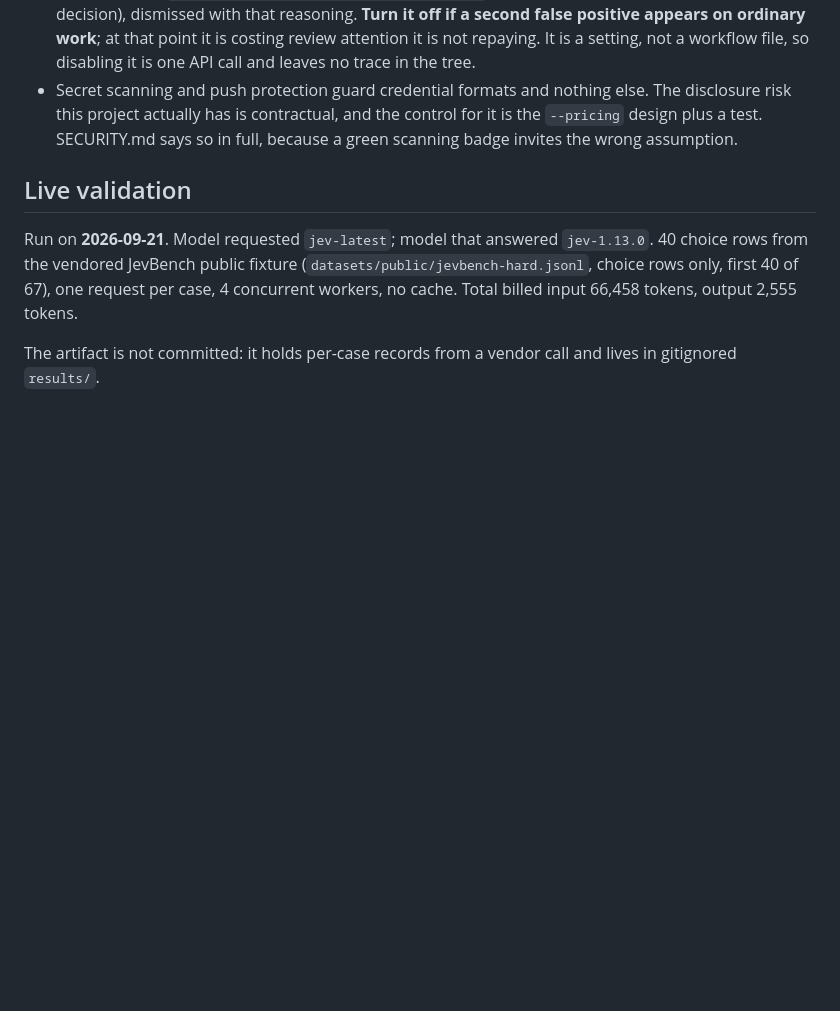
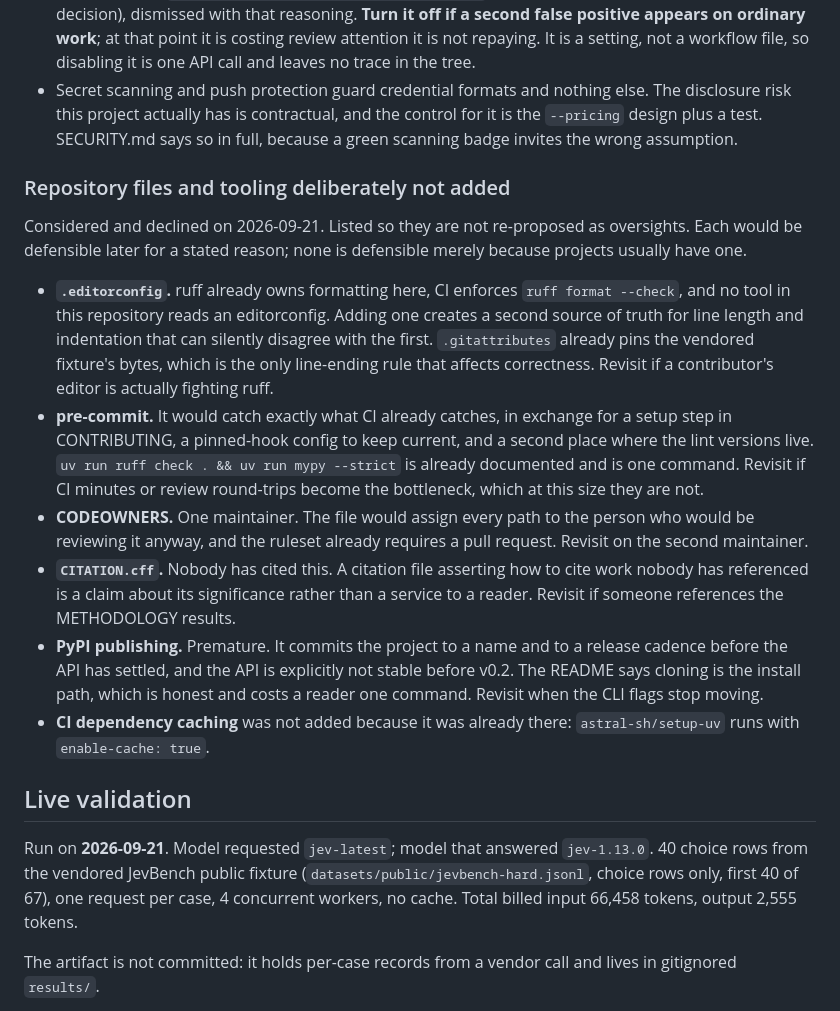
Before and after one commit to TMHSDigital/plumbline, a Markdown page: docs/PLAN.md, the part around the change. Drawn GitHub-style; blank space fills up the shorter version.

```diff
--- a/docs/PLAN.md
+++ b/docs/PLAN.md
@@ -124,6 +124,38 @@ Settled during the build. Reopen one only with a reason, not from scratch.
   else. The disclosure risk this project actually has is contractual, and the
   control for it is the `--pricing` design plus a test. SECURITY.md says so in
   full, because a green scanning badge invites the wrong assumption.
+
+### Repository files and tooling deliberately not added
+
+Considered and declined on 2026-09-21. Listed so they are not re-proposed as
+oversights. Each would be defensible later for a stated reason; none is
+defensible merely because projects usually have one.
+
+- **`.editorconfig`.** ruff already owns formatting here, CI enforces
+  `ruff format --check`, and no tool in this repository reads an editorconfig.
+  Adding one creates a second source of truth for line length and indentation
+  that can silently disagree with the first. `.gitattributes` already pins the
+  vendored fixture's bytes, which is the only line-ending rule that affects
+  correctness. Revisit if a contributor's editor is actually fighting ruff.
+- **pre-commit.** It would catch exactly what CI already catches, in exchange
+  for a setup step in CONTRIBUTING, a pinned-hook config to keep current, and a
+  second place where the lint versions live. `uv run ruff check . && uv run
+  mypy --strict` is already documented and is one command. Revisit if CI
+  minutes or review round-trips become the bottleneck, which at this size they
+  are not.
+- **CODEOWNERS.** One maintainer. The file would assign every path to the
+  person who would be reviewing it anyway, and the ruleset already requires a
+  pull request. Revisit on the second maintainer.
+- **`CITATION.cff`.** Nobody has cited this. A citation file asserting how to
+  cite work nobody has referenced is a claim about its significance rather than
+  a service to a reader. Revisit if someone references the METHODOLOGY results.
+- **PyPI publishing.** Premature. It commits the project to a name and to a
+  release cadence before the API has settled, and the API is explicitly not
+  stable before v0.2. The README says cloning is the install path, which is
+  honest and costs a reader one command. Revisit when the CLI flags stop
+  moving.
+- **CI dependency caching** was not added because it was already there:
+  `astral-sh/setup-uv` runs with `enable-cache: true`.
 
 ## Live validation
 
```
Also changed, not shown: .github/pull_request_template.md (added, +7 -0 lines), CHANGELOG.md (added, +89 -0 lines).
